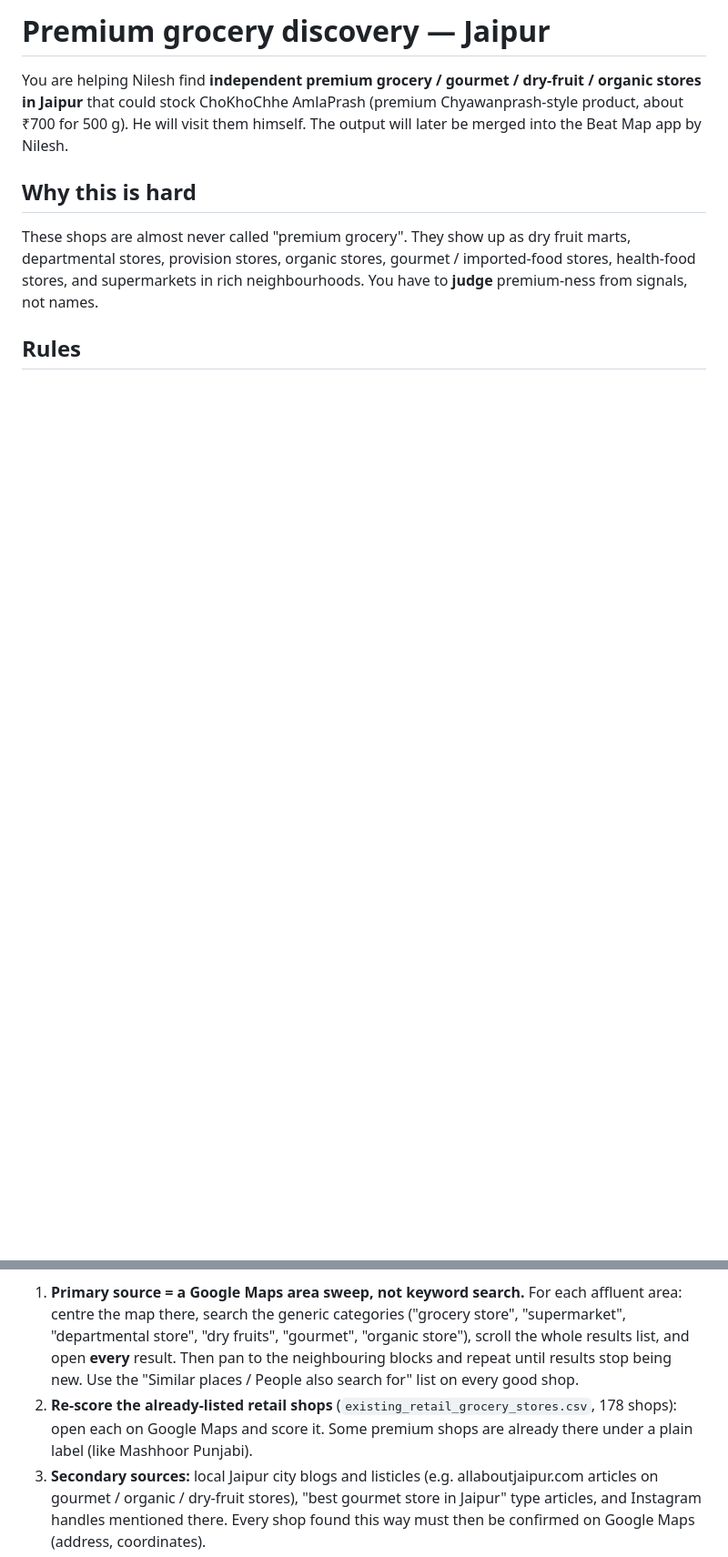
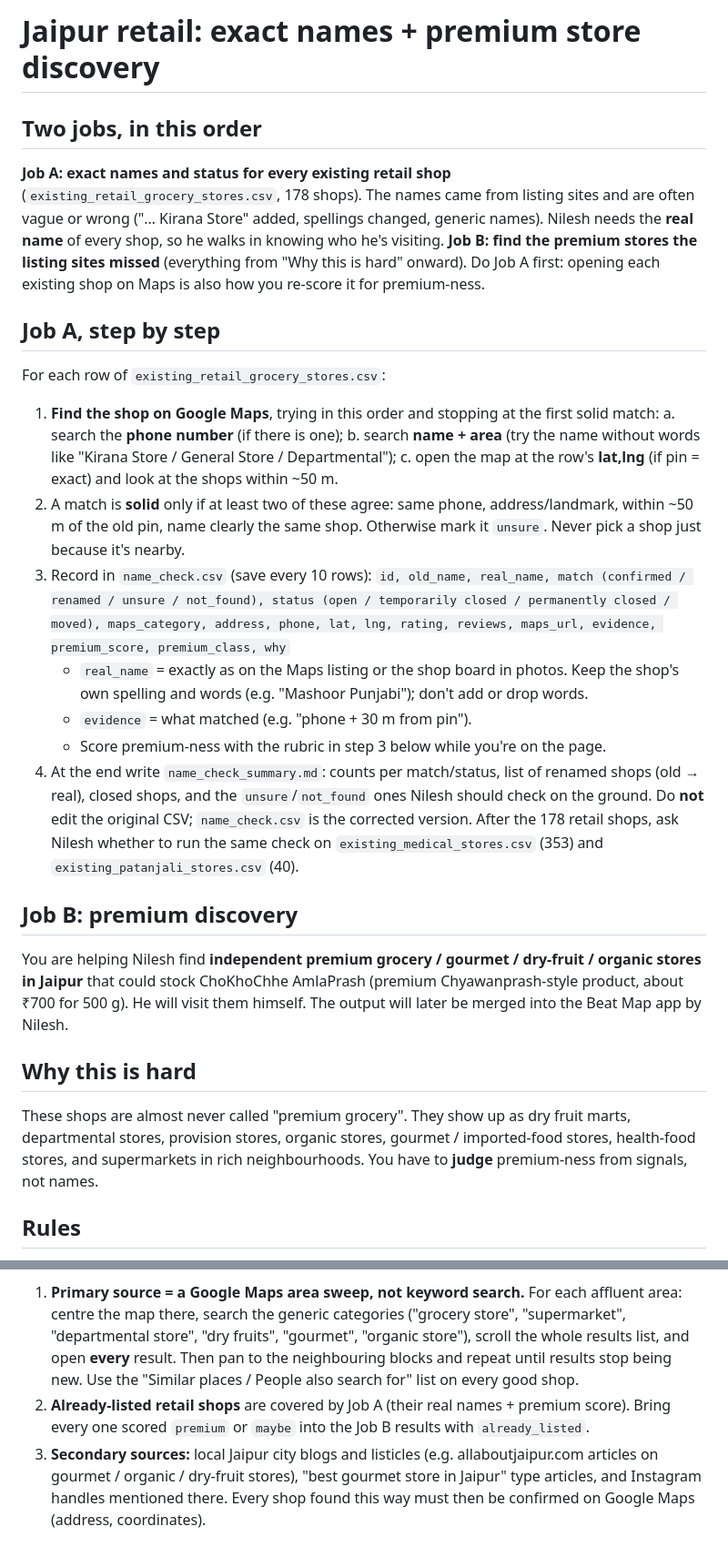
Before and after one commit to Neel529/beat-map, a Markdown page: research/premium-grocery/CLAUDE.md, 2 parts joined by grey strips. Shown at 91% size. GitHub-like rendering; blank space fills up the shorter version.

Commit message:
Brief: Job A exact names + status for all 178 retail shops; Job B premium discovery
Co-Authored-By: Claude Opus 5.5 <noreply@anthropic.com>
Claude-Session: https://claude.ai/code/session_01VeDYUyYvWDdpxk6jd8cTiL

```diff
--- a/research/premium-grocery/CLAUDE.md
+++ b/research/premium-grocery/CLAUDE.md
@@ -1,4 +1,25 @@
-# Premium grocery discovery — Jaipur
+# Jaipur retail: exact names + premium store discovery
+
+## Two jobs, in this order
+**Job A: exact names and status for every existing retail shop** (`existing_retail_grocery_stores.csv`, 178 shops). The names came from listing sites and are often vague or wrong ("… Kirana Store" added, spellings changed, generic names). Nilesh needs the **real name** of every shop, so he walks in knowing who he's visiting.
+**Job B: find the premium stores the listing sites missed** (everything from "Why this is hard" onward). Do Job A first: opening each existing shop on Maps is also how you re-score it for premium-ness.
+
+## Job A, step by step
+For each row of `existing_retail_grocery_stores.csv`:
+1. **Find the shop on Google Maps**, trying in this order and stopping at the first solid match:
+   a. search the **phone number** (if there is one);
+   b. search **name + area** (try the name without words like "Kirana Store / General Store / Departmental");
+   c. open the map at the row's **lat,lng** (if pin = exact) and look at the shops within ~50 m.
+2. A match is **solid** only if at least two of these agree: same phone, address/landmark, within ~50 m of the old pin, name clearly the same shop. Otherwise mark it `unsure`. Never pick a shop just because it's nearby.
+3. Record in `name_check.csv` (save every 10 rows):
+   `id, old_name, real_name, match (confirmed / renamed / unsure / not_found), status (open / temporarily closed / permanently closed / moved), maps_category, address, phone, lat, lng, rating, reviews, maps_url, evidence, premium_score, premium_class, why`
+   - `real_name` = exactly as on the Maps listing or the shop board in photos. Keep the shop's own spelling and words (e.g. "Mashoor Punjabi"); don't add or drop words.
+   - `evidence` = what matched (e.g. "phone + 30 m from pin").
+   - Score premium-ness with the rubric in step 3 below while you're on the page.
+4. At the end write `name_check_summary.md`: counts per match/status, list of renamed shops (old → real), closed shops, and the `unsure`/`not_found` ones Nilesh should check on the ground.
+Do **not** edit the original CSV; `name_check.csv` is the corrected version. After the 178 retail shops, ask Nilesh whether to run the same check on `existing_medical_stores.csv` (353) and `existing_patanjali_stores.csv` (40).
+
+## Job B: premium discovery
 
 You are helping Nilesh find **independent premium grocery / gourmet / dry-fruit / organic stores in Jaipur** that could stock ChoKhoChhe AmlaPrash (premium Chyawanprash-style product, about ₹700 for 500 g). He will visit them himself. The output will later be merged into the Beat Map app by Nilesh.
 
@@ -30,7 +51,7 @@ Nilesh may add more to `benchmark.txt`; read it if present.
 ## Lesson from the first attempt (why these were missed)
 The original 571 shops came from listing sites (magicpin, directories) by category. Premium shops in Jaipur are mostly **not** on those sites, or are filed as plain "kirana" / "departmental". A quick web search for Exotica or Town Market returns almost nothing. They live on **Google Maps** (and Instagram / local city blogs). So:
 1. **Primary source = a Google Maps area sweep, not keyword search.** For each affluent area: centre the map there, search the generic categories ("grocery store", "supermarket", "departmental store", "dry fruits", "gourmet", "organic store"), scroll the whole results list, and open **every** result. Then pan to the neighbouring blocks and repeat until results stop being new. Use the "Similar places / People also search for" list on every good shop.
-2. **Re-score the already-listed retail shops** (`existing_retail_grocery_stores.csv`, 178 shops): open each on Google Maps and score it. Some premium shops are already there under a plain label (like Mashhoor Punjabi).
+2. **Already-listed retail shops** are covered by Job A (their real names + premium score). Bring every one scored `premium` or `maybe` into the Job B results with `already_listed`.
 3. **Secondary sources:** local Jaipur city blogs and listicles (e.g. allaboutjaipur.com articles on gourmet / organic / dry-fruit stores), "best gourmet store in Jaipur" type articles, and Instagram handles mentioned there. Every shop found this way must then be confirmed on Google Maps (address, coordinates).
 4. Keyword search with the vocabulary above is the **third** layer, to catch what the sweep missed.
 
```
